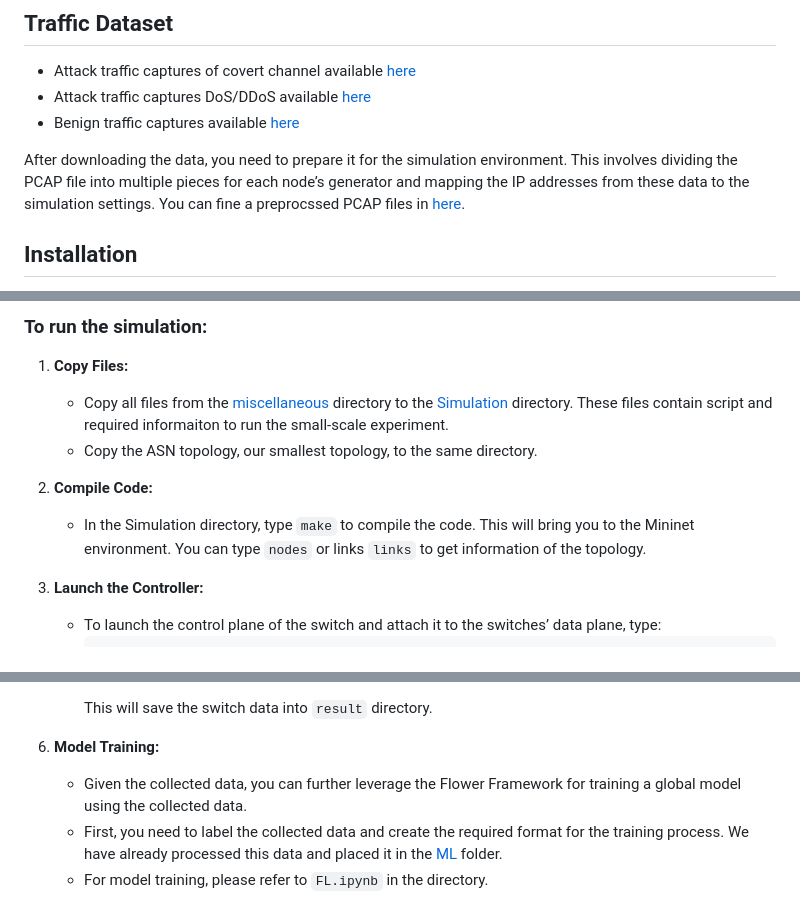
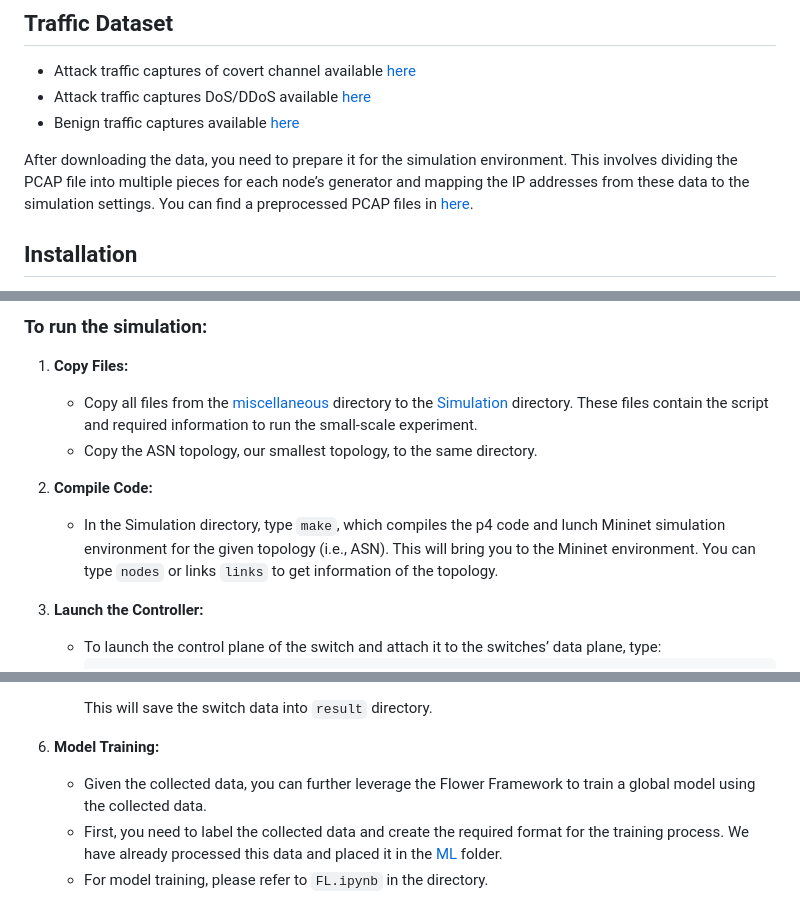
Before and after one commit to NIDS-LAB/ISDC, a Markdown page: Simulation/README.md, 3 parts joined by grey strips. Rendered like a GitHub page.

````diff
--- a/Simulation/README.md
+++ b/Simulation/README.md
@@ -17,7 +17,7 @@
 - Attack traffic captures DoS/DDoS available [here](https://www.unb.ca/cic/datasets/ddos-2019.html)
 - Benign traffic captures available [here](https://www.caida.org/catalog/datasets/passive_dataset/)
 
-After downloading the data, you need to prepare it for the simulation environment. This involves dividing the PCAP file into multiple pieces for each node’s generator and mapping the IP addresses from these data to the simulation settings. You can fine a preprocssed PCAP files in [here](https://github.com/NIDS-LAB/ISDC/tree/main/Simulation/example/pcap).
+After downloading the data, you need to prepare it for the simulation environment. This involves dividing the PCAP file into multiple pieces for each node’s generator and mapping the IP addresses from these data to the simulation settings. You can find a preprocessed PCAP files in [here](https://github.com/NIDS-LAB/ISDC/tree/main/Simulation/example/pcap).
 
 ## Installation
 First, we need to install the P4 Mininet environment. The simplest and quickest way to install is by using the script [install-p4dev-v5.sh](https://github.com/jafingerhut/p4-guide/blob/master/bin/install-p4dev-v5.sh), provided by the p4-guide GitHub repository. After you are done with the installation, make sure you also have TcpReplay to replay the traffic. To install Flower for Fedetated Learning, you can refer [here](https://flower.ai/docs/framework/how-to-install-flower.html).
@@ -27,11 +27,11 @@ First, we need to install the P4 Mininet environment. The simplest and quickest
 ### To run the simulation:
 
 1. **Copy Files:**
-   - Copy all files from the [miscellaneous](https://github.com/NIDS-LAB/ISDC/tree/main/Simulation/example/miscellaneous) directory to the [Simulation](https://github.com/NIDS-LAB/ISDC/tree/main/Simulation) directory. These files contain script and required informaiton to run the small-scale experiment.
+   - Copy all files from the [miscellaneous](https://github.com/NIDS-LAB/ISDC/tree/main/Simulation/example/miscellaneous) directory to the [Simulation](https://github.com/NIDS-LAB/ISDC/tree/main/Simulation) directory. These files contain the script and required information to run the small-scale experiment.
    - Copy the ASN topology, our smallest topology, to the same directory.
 
 2. **Compile Code:**
-   - In the Simulation directory, type `make` to compile the code. This will bring you to the Mininet environment. You can type `nodes` or links `links` to get information of the topology.
+   - In the Simulation directory, type `make`, which compiles the p4 code and lunch Mininet simulation environment for the given topology (i.e., ASN). This will bring you to the Mininet environment. You can type `nodes` or links `links` to get information of the topology.
 
 3. **Launch the Controller:**
    - To launch the control plane of the switch and attach it to the switches’ data plane, type:
@@ -59,6 +59,6 @@ First, we need to install the P4 Mininet environment. The simplest and quickest
      ```
      This will save the switch data into `result` directory.
 6. **Model Training:**
-   - Given the collected data, you can further leverage the Flower Framework for training a global model using the collected data.
+   - Given the collected data, you can further leverage the Flower Framework to train a global model using the collected data.
    - First, you need to label the collected data and create the required format for the training process. We have already processed this data and placed it in the [ML](https://github.com/NIDS-LAB/ISDC/tree/main/ML) folder.
    - For model training, please refer to `FL.ipynb` in the directory.
````
